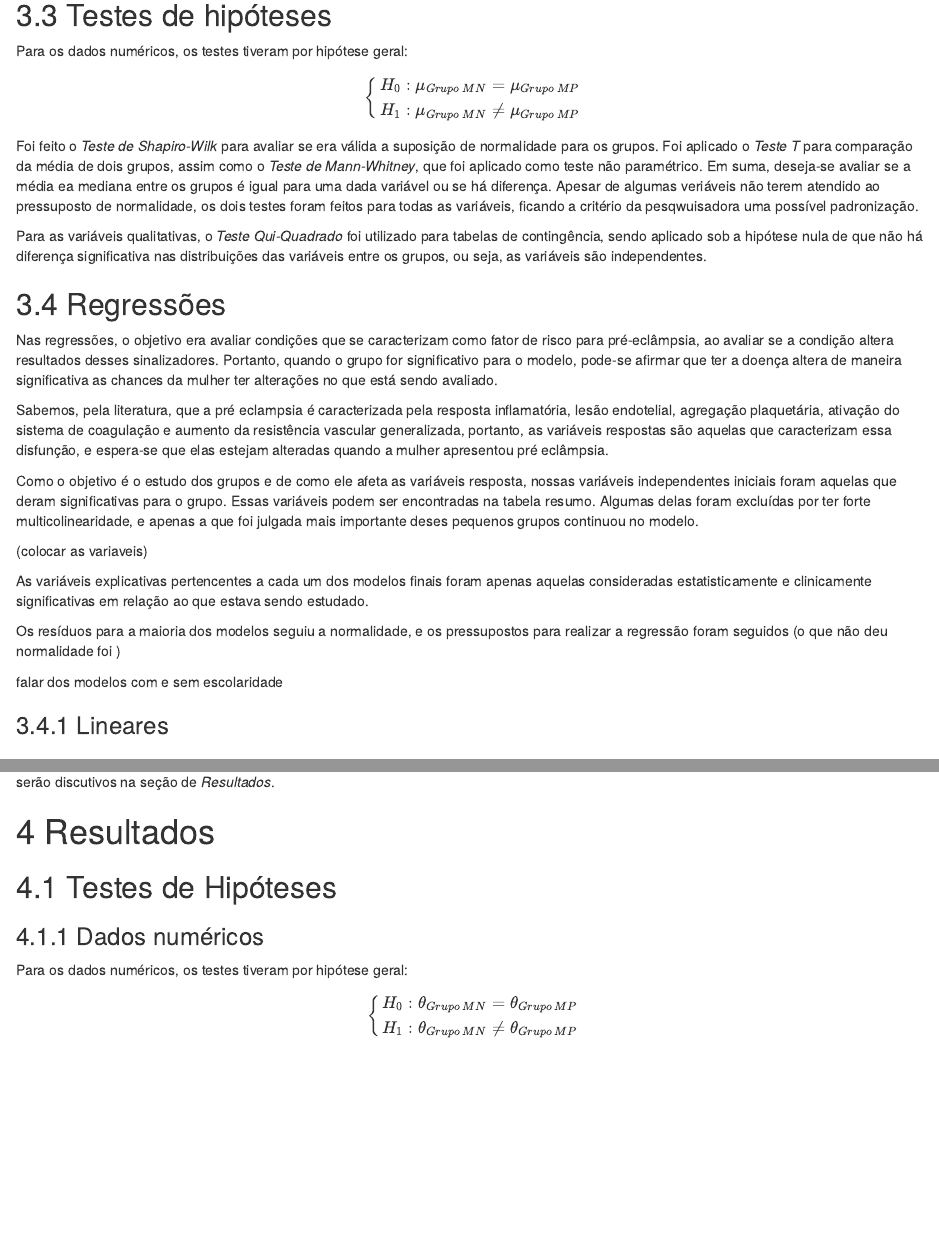
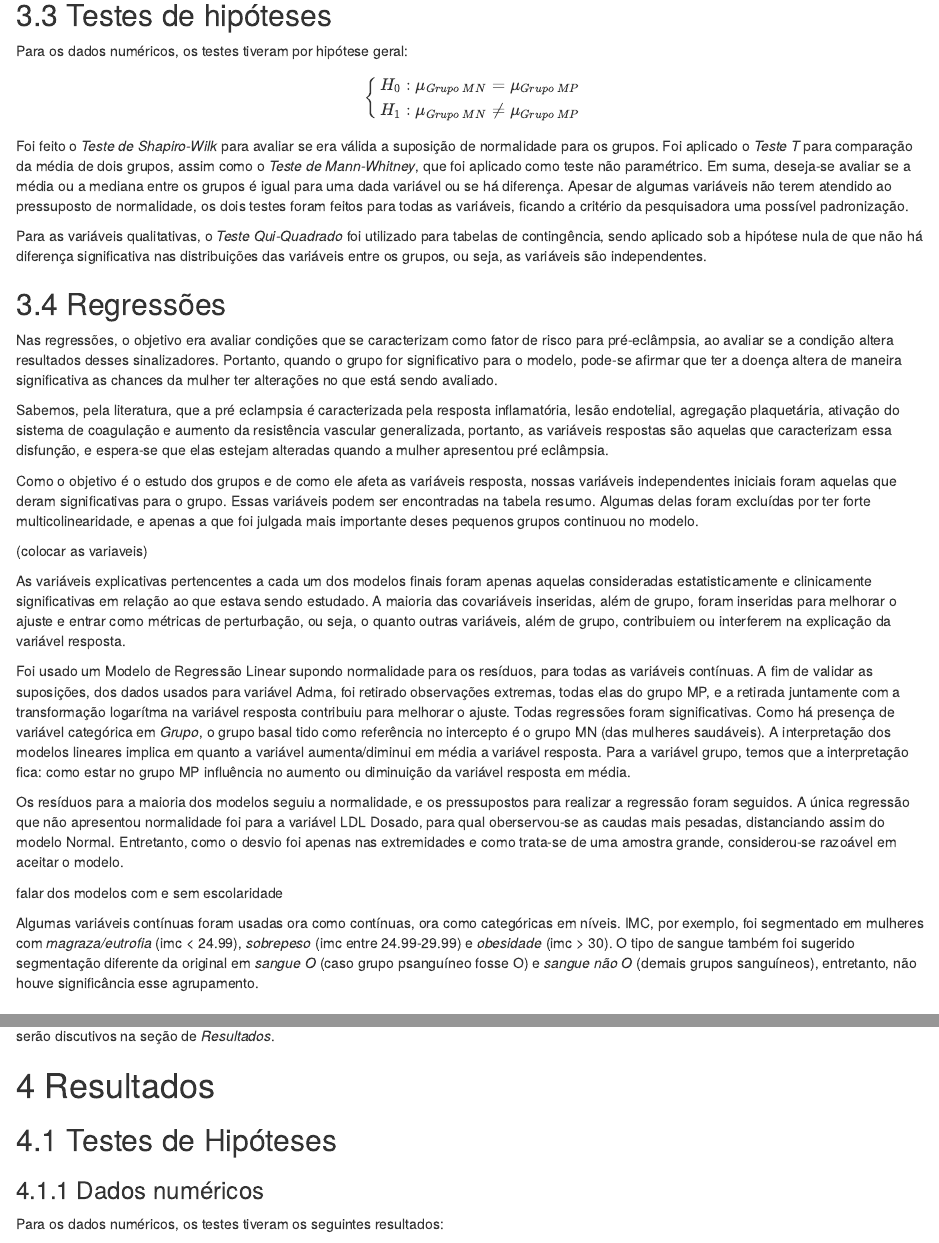
Before and after one commit to nathalia-coder/projeto2_LAB, an R Markdown document (projeto2.Rmd): the page in a window 1100 px wide, from 7330 px down, and a second part further down, joined at a grey line. Rendered offline with R 4.5, knitr and Pandoc, with nearby package versions; some code elsewhere in the file could not run offline.

Commit message:
acrescentando metodologia

````diff
--- a/projeto2.Rmd
+++ b/projeto2.Rmd
@@ -989,7 +989,7 @@ Para os dados numéricos, os testes tiveram por hipótese geral:
     \end{eqnarray}
 ```
 
-Foi feito o *Teste de Shapiro-Wilk* para avaliar se era válida a suposição de normalidade para os grupos. Foi aplicado o *Teste T* para comparação da média de dois grupos, assim como o *Teste de Mann-Whitney*, que foi aplicado como teste não paramétrico. Em suma, deseja-se avaliar se a média ea mediana entre os grupos é igual para uma dada variável ou se há diferença. Apesar de algumas veriáveis não terem atendido ao pressuposto de normalidade, os dois testes foram feitos para todas as variáveis, ficando a critério da pesqwuisadora uma possível padronização.
+Foi feito o *Teste de Shapiro-Wilk* para avaliar se era válida a suposição de normalidade para os grupos. Foi aplicado o *Teste T* para comparação da média de dois grupos, assim como o *Teste de Mann-Whitney*, que foi aplicado como teste não paramétrico. Em suma, deseja-se avaliar se a média ou a mediana entre os grupos é igual para uma dada variável ou se há diferença. Apesar de algumas variáveis não terem atendido ao pressuposto de normalidade, os dois testes foram feitos para todas as variáveis, ficando a critério da pesquisadora uma possível padronização.
 
 Para as variáveis qualitativas, o *Teste Qui-Quadrado* foi utilizado para tabelas de contingência, sendo aplicado sob a hipótese nula de que não há diferença significativa nas distribuições das variáveis entre os grupos, ou seja, as variáveis são independentes.
 
@@ -1003,14 +1003,15 @@ Como o objetivo é o estudo dos grupos e de como ele afeta as variáveis respost
 
 (colocar as variaveis)
 
-As variáveis explicativas pertencentes a cada um dos modelos finais foram apenas aquelas consideradas estatisticamente e clinicamente significativas em relação ao que estava sendo estudado.
-
-Os resíduos para a maioria dos modelos seguiu a normalidade, e os pressupostos para realizar a regressão foram seguidos (o que não deu normalidade foi )
+As variáveis explicativas pertencentes a cada um dos modelos finais foram apenas aquelas consideradas estatisticamente e clinicamente significativas em relação ao que estava sendo estudado. A maioria das covariáveis inseridas, além de grupo, foram inseridas para melhorar o ajuste e entrar como métricas de perturbação, ou seja, o quanto outras variáveis, além de grupo, contribuiem ou interferem na explicação da variável resposta.
+
+Foi usado um Modelo de Regressão Linear supondo normalidade para os resíduos, para todas as variáveis contínuas. A fim de validar as suposições, dos dados usados para variável Adma, foi retirado observações extremas, todas elas do grupo MP, e a retirada juntamente com a transformação logarítma na variável resposta contribuiu para melhorar o ajuste. Todas regressões foram significativas. Como há presença de variável categórica em *Grupo*, o grupo basal tido como referência no intercepto é o grupo MN (das mulheres saudáveis). A interpretação dos modelos lineares implica em quanto a variável aumenta/diminui em média a variável resposta. Para a variável grupo, temos que a interpretação fica: como estar no grupo MP influência no aumento ou diminuição da variável resposta em média.
+
+Os resíduos para a maioria dos modelos seguiu a normalidade, e os pressupostos para realizar a regressão foram seguidos. A única regressão que não apresentou normalidade foi para a variável LDL Dosado, para qual oberservou-se as caudas mais pesadas, distanciando assim do modelo Normal. Entretanto, como o desvio foi apenas nas extremidades e como trata-se de uma amostra grande, considerou-se razoável em aceitar o modelo.
 
 falar dos modelos com e sem escolaridade
 
-### Lineares
-
+Algumas variáveis contínuas foram usadas ora como contínuas, ora como categóricas em níveis. IMC, por exemplo, foi segmentado em mulheres com *magraza/eutrofia* (imc < 24.99), *sobrepeso* (imc entre 24.99-29.99) e *obesidade* (imc > 30). O tipo de sangue também foi sugerido segmentação diferente da original em *sangue O* (caso grupo psanguíneo fosse O) e *sangue não O* (demais grupos sanguíneos), entretanto, não houve significância esse agrupamento.
 
 ## Tamanho Amostral
 
@@ -1084,7 +1085,5 @@ Então, escolhendo um nível de significância de $\alpha = 0,05$ e variandos-se
 
 ### Dados numéricos
 
-Para os dados numéricos, os testes tiveram por hipótese geral:
-
-```{=tex}
-\begin{eqnarray}
+Para os dados numéricos, os testes tiveram os seguintes resultados:
+
````
Also changed, not shown: projeto2.Rmd (12 more changed lines).
